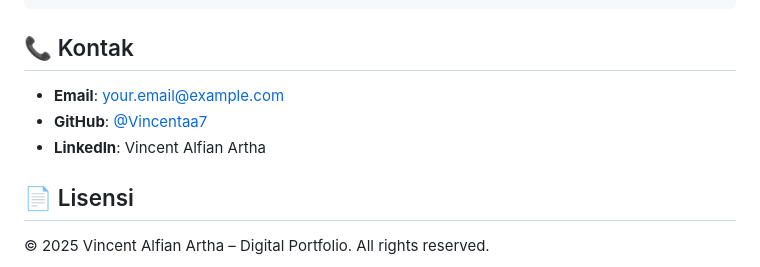
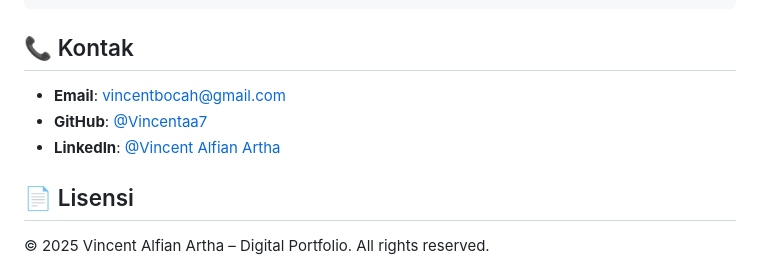
Before and after one commit to Vincentaa7/my_digital_portfolio, a Markdown page: README.md, the part around the change. GitHub-like rendering.

Commit message:
Update contact information in README.md

```diff
--- a/README.md
+++ b/README.md
@@ -158,9 +158,9 @@ Website ini fully responsive dan telah dioptimasi untuk berbagai ukuran layar:
 
 ## 📞 Kontak
 
-- **Email**: your.email@example.com
+- **Email**: vincentbocah@gmail.com
 - **GitHub**: [@Vincentaa7](https://github.com/Vincentaa7)
-- **LinkedIn**: Vincent Alfian Artha
+- **LinkedIn**: [@Vincent Alfian Artha](https://www.linkedin.com/in/vincent-alfian-artha-0217032a0/)
 
 ## 📄 Lisensi
 
```
